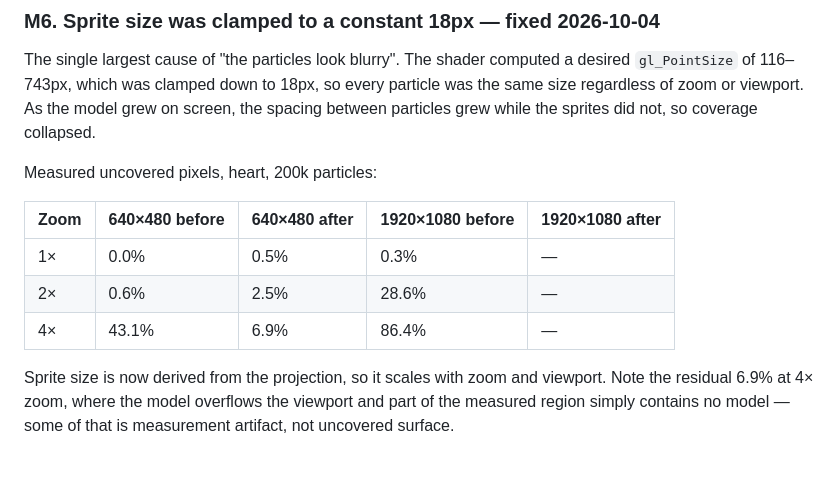
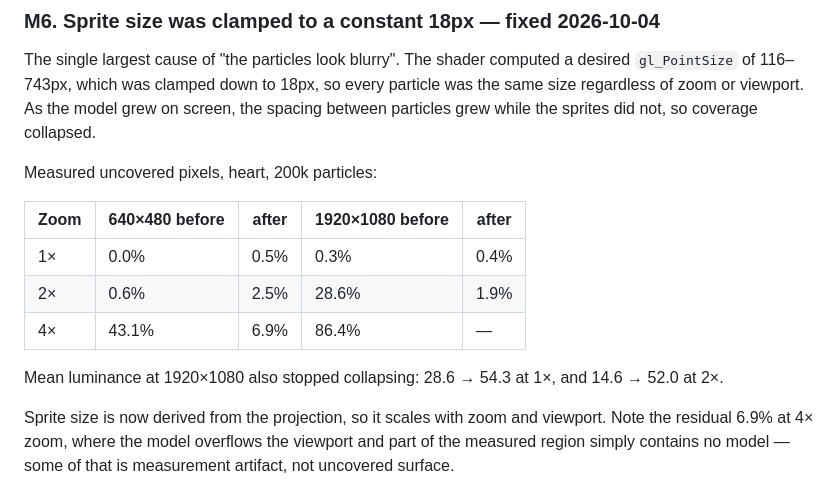
Before and after one commit to Abhislit/Wondersnap, a Markdown page: docs/KNOWN_PROBLEMS.md, the part around the change. GitHub-like rendering; blank space fills up the shorter version.

```diff
--- a/docs/KNOWN_PROBLEMS.md
+++ b/docs/KNOWN_PROBLEMS.md
@@ -153,11 +153,13 @@ while the sprites did not, so coverage collapsed.
 
 Measured uncovered pixels, heart, 200k particles:
 
-| Zoom | 640×480 before | 640×480 after | 1920×1080 before | 1920×1080 after |
+| Zoom | 640×480 before | after | 1920×1080 before | after |
 |---|---|---|---|---|
-| 1× | 0.0% | 0.5% | 0.3% | — |
-| 2× | 0.6% | 2.5% | 28.6% | — |
+| 1× | 0.0% | 0.5% | 0.3% | 0.4% |
+| 2× | 0.6% | 2.5% | 28.6% | 1.9% |
 | 4× | 43.1% | 6.9% | 86.4% | — |
+
+Mean luminance at 1920×1080 also stopped collapsing: 28.6 → 54.3 at 1×, and 14.6 → 52.0 at 2×.
 
 Sprite size is now derived from the projection, so it scales with zoom and viewport. Note the
 residual 6.9% at 4× zoom, where the model overflows the viewport and part of the measured region
```
Also changed, not shown: README.md (+7 -4 lines).
